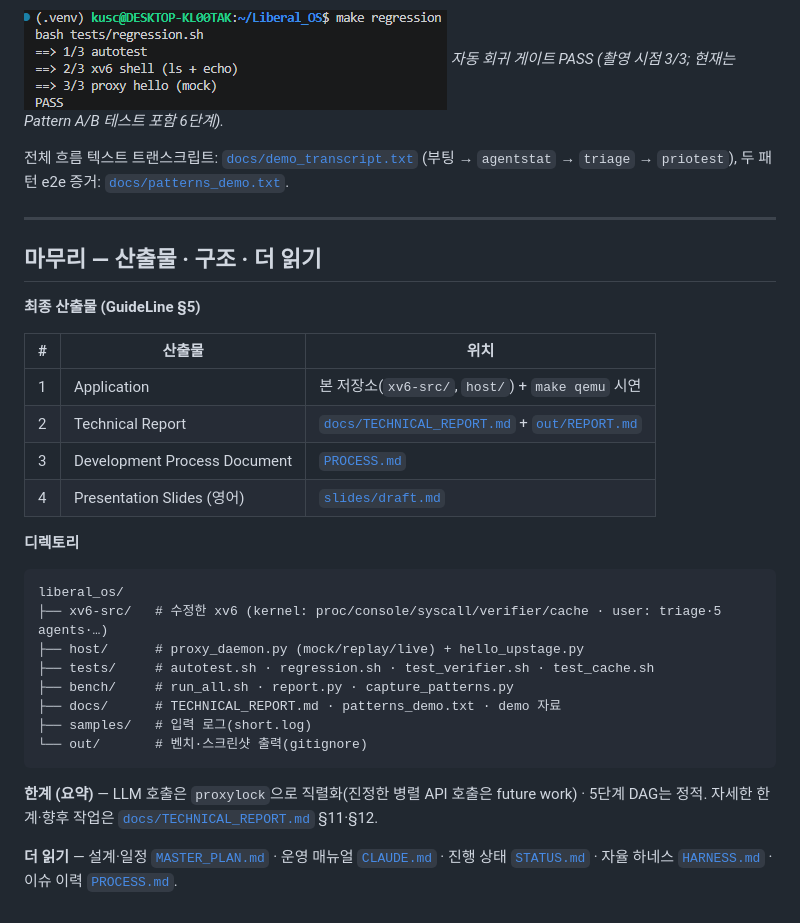
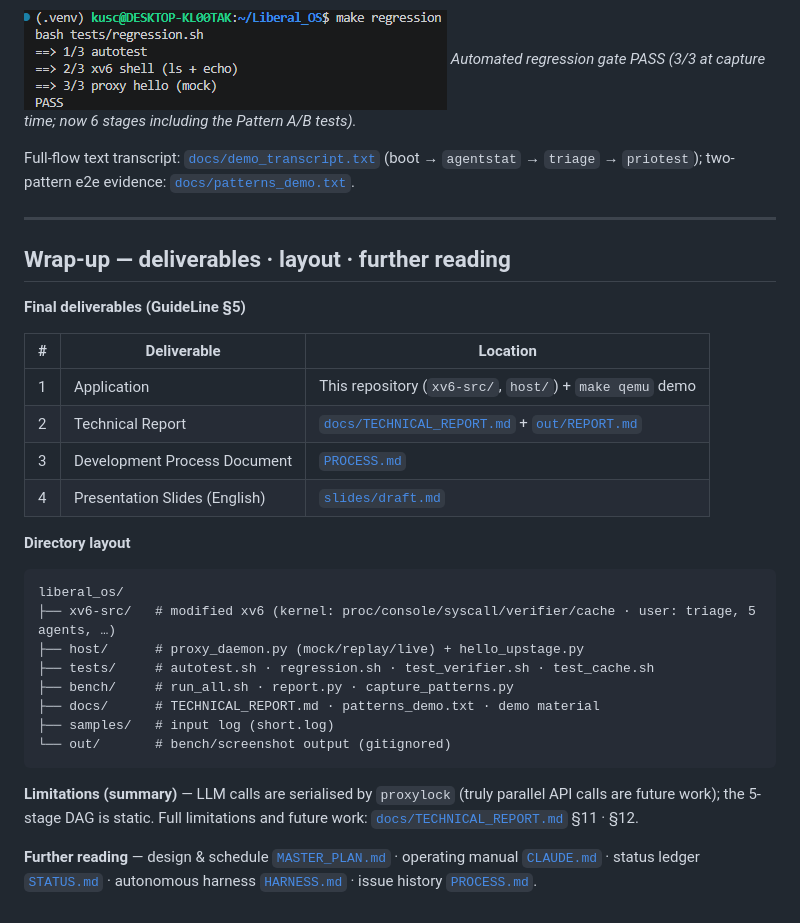
Before and after one commit to HANJUSON/Liberal_OS, a Markdown page: README.md, the part around one of its changes. GitHub-like rendering.

````diff
--- a/README.md
+++ b/README.md
@@ -103,35 +104,35 @@ make qemu        # 셸에서: agentstat / priotest / triage short.log
 
 ![make regression PASS](out/screenshots/screenshot7.png)
-*자동 회귀 게이트 PASS (촬영 시점 3/3; 현재는 Pattern A/B 테스트 포함 6단계).*
+*Automated regression gate PASS (3/3 at capture time; now 6 stages including the Pattern A/B tests).*
 
-전체 흐름 텍스트 트랜스크립트: [`docs/demo_transcript.txt`](docs/demo_transcript.txt) (부팅 → `agentstat` → `triage` → `priotest`), 두 패턴 e2e 증거: [`docs/patterns_demo.txt`](docs/patterns_demo.txt).
+Full-flow text transcript: [`docs/demo_transcript.txt`](docs/demo_transcript.txt) (boot → `agentstat` → `triage` → `priotest`); two-pattern e2e evidence: [`docs/patterns_demo.txt`](docs/patterns_demo.txt).
 
 ---
 
-## 마무리 — 산출물 · 구조 · 더 읽기
+## Wrap-up — deliverables · layout · further reading
 
-**최종 산출물 (GuideLine §5)**
+**Final deliverables (GuideLine §5)**
 
-| # | 산출물 | 위치 |
+| # | Deliverable | Location |
 |---|---|---|
-| 1 | Application | 본 저장소(`xv6-src/`, `host/`) + `make qemu` 시연 |
+| 1 | Application | This repository (`xv6-src/`, `host/`) + `make qemu` demo |
 | 2 | Technical Report | [`docs/TECHNICAL_REPORT.md`](docs/TECHNICAL_REPORT.md) + [`out/REPORT.md`](out/REPORT.md) |
 | 3 | Development Process Document | [`PROCESS.md`](PROCESS.md) |
-| 4 | Presentation Slides (영어) | [`slides/draft.md`](slides/draft.md) |
+| 4 | Presentation Slides (English) | [`slides/draft.md`](slides/draft.md) |
 
-**디렉토리**
+**Directory layout**
 
 ```
 liberal_os/
-├── xv6-src/   # 수정한 xv6 (kernel: proc/console/syscall/verifier/cache · user: triage·5 agents·…)
+├── xv6-src/   # modified xv6 (kernel: proc/console/syscall/verifier/cache · user: triage, 5 agents, …)
 ├── host/      # proxy_daemon.py (mock/replay/live) + hello_upstage.py
 ├── tests/     # autotest.sh · regression.sh · test_verifier.sh · test_cache.sh
 ├── bench/     # run_all.sh · report.py · capture_patterns.py
-├── docs/      # TECHNICAL_REPORT.md · patterns_demo.txt · demo 자료
-├── samples/   # 입력 로그(short.log)
-└── out/       # 벤치·스크린샷 출력(gitignore)
+├── docs/      # TECHNICAL_REPORT.md · patterns_demo.txt · demo material
+├── samples/   # input log (short.log)
+└── out/       # bench/screenshot output (gitignored)
 ```
 
-**한계 (요약)** — LLM 호출은 `proxylock`으로 직렬화(진정한 병렬 API 호출은 future work) · 5단계 DAG는 정적. 자세한 한계·향후 작업은 [`docs/TECHNICAL_REPORT.md`](docs/TECHNICAL_REPORT.md) §11·§12.
+**Limitations (summary)** — LLM calls are serialised by `proxylock` (truly parallel API calls are future work); the 5-stage DAG is static. Full limitations and future work: [`docs/TECHNICAL_REPORT.md`](docs/TECHNICAL_REPORT.md) §11 · §12.
 
-**더 읽기** — 설계·일정 [`MASTER_PLAN.md`](MASTER_PLAN.md) · 운영 매뉴얼 [`CLAUDE.md`](CLAUDE.md) · 진행 상태 [`STATUS.md`](STATUS.md) · 자율 하네스 [`HARNESS.md`](HARNESS.md) · 이슈 이력 [`PROCESS.md`](PROCESS.md).
+**Further reading** — design & schedule [`MASTER_PLAN.md`](MASTER_PLAN.md) · operating manual [`CLAUDE.md`](CLAUDE.md) · status ledger [`STATUS.md`](STATUS.md) · autonomous harness [`HARNESS.md`](HARNESS.md) · issue history [`PROCESS.md`](PROCESS.md).
````
Also changed, not shown: other parts of README.md (+53 -52 lines).
